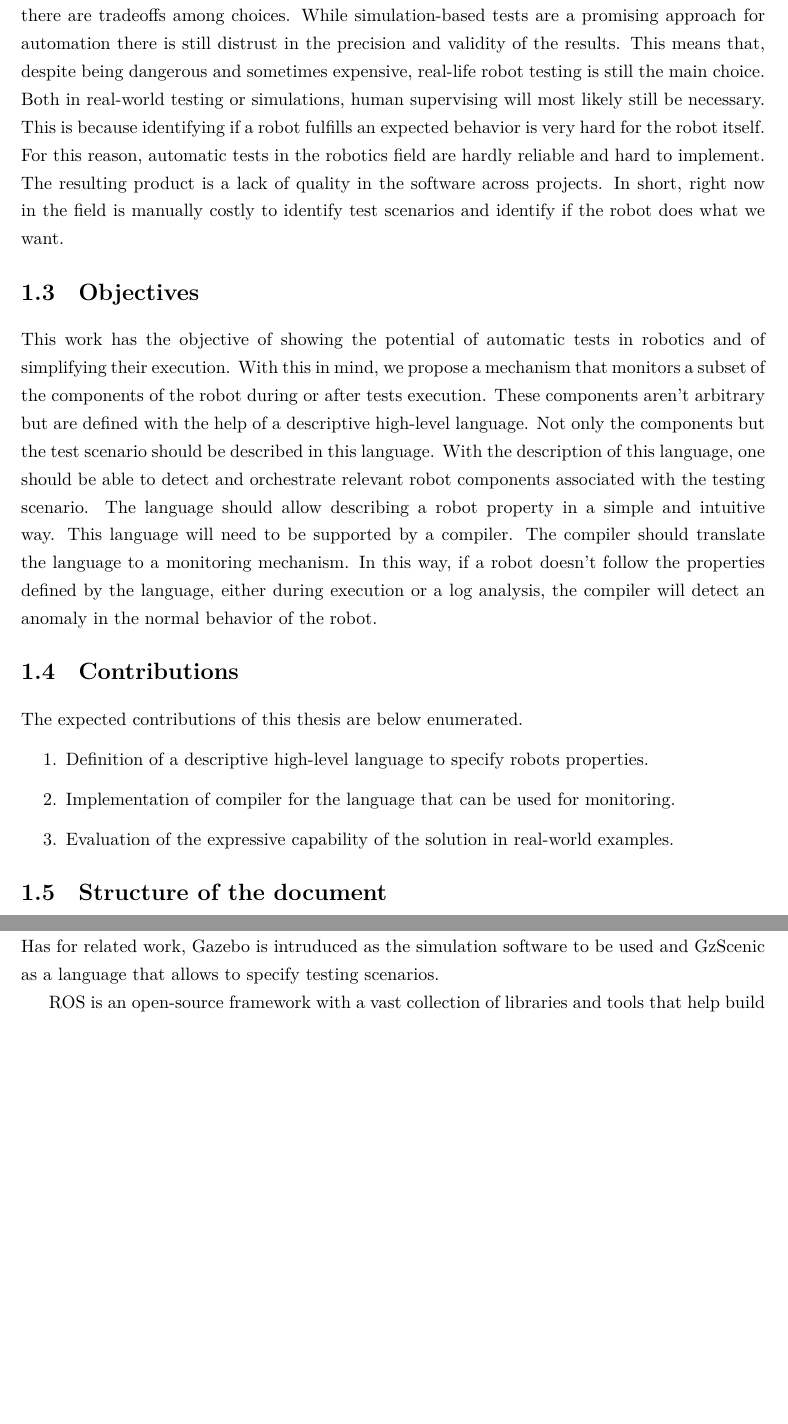
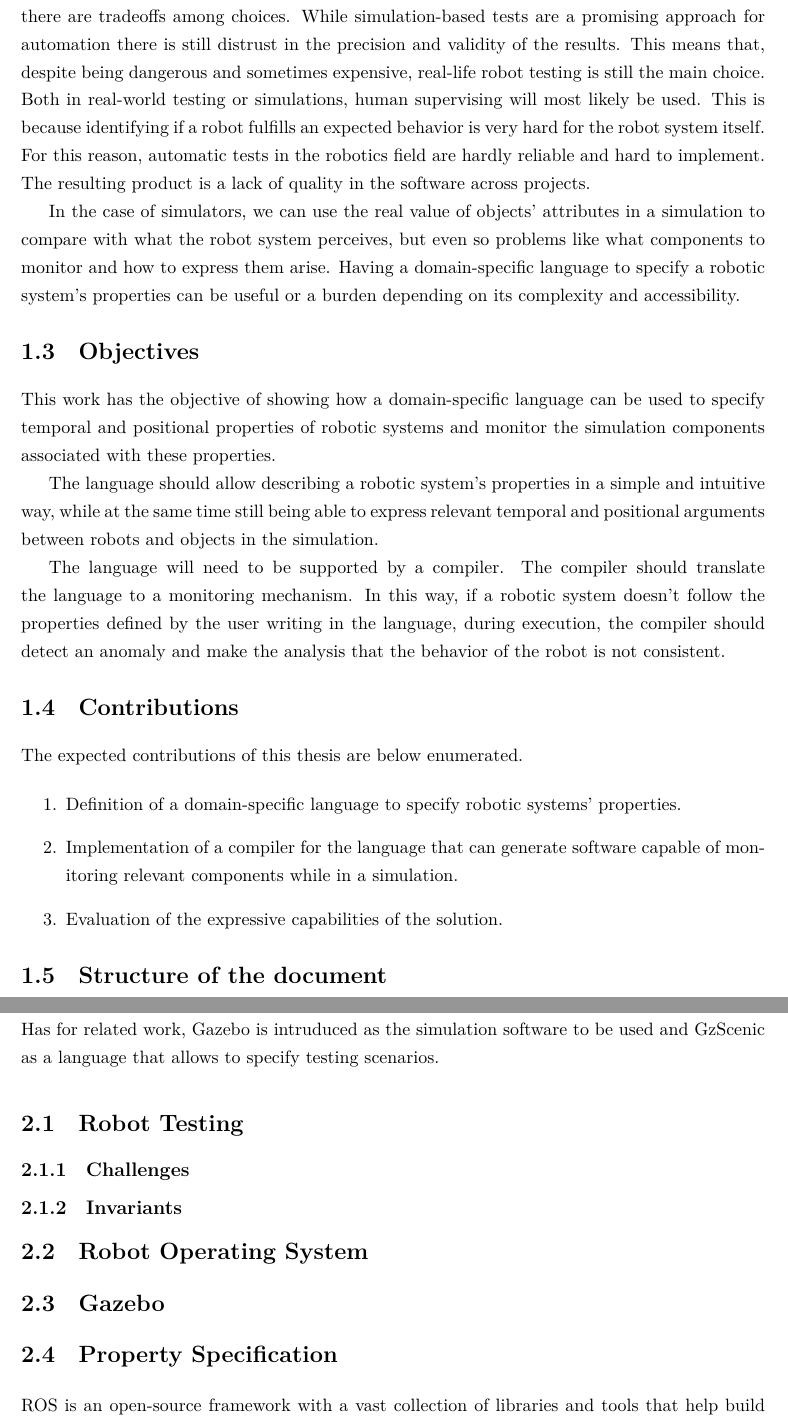
Before and after one commit to ricardocajo/thesis, a LaTeX thesis (main.tex, which reads chapters/background.tex, chapters/introduction.tex): two parts of pages 20 and 21 of 27 before the commit and two parts of pages 20 and 23 of 29 after it, joined at a grey line, cut so that both start at the same text, the shorter picture padded with empty space. Compiled offline with XeLaTeX.

Commit message:
structure
structure

```diff
--- a/chapters/background.tex
+++ b/chapters/background.tex
@@ -7,7 +7,30 @@ the Robot Operating System (ROS) is intruduced.
 Has for related work, Gazebo is intruduced as the simulation software to be used
 and GzScenic as a language that allows to specify testing scenarios.
 
-\par
+% ------------------------------------------------------------------------------
+% Property Specification
+\section{Robot Testing}
+\label{sec:robottesting}
+
+\subsection{Challenges}
+
+\subsection{Invariants}
+
+% ------------------------------------------------------------------------------
+% ROS
+\section{Robot Operating System}
+\label{sec:ros}
+
+% ------------------------------------------------------------------------------
+% Gazebo
+\section{Gazebo}
+\label{sec:gazebo}
+
+% ------------------------------------------------------------------------------
+% Property Specification
+\section{Property Specification}
+\label{sec:propspecification}
+
 
 ROS is an open-source framework with a vast collection
 of libraries and tools that help build robot software.
--- a/chapters/introduction.tex
+++ b/chapters/introduction.tex
@@ -23,44 +23,20 @@ Current practices in testing robot software involve, field testing, simulation t
 \section{Problem Statement}
 \label{sec:problem}
 
-The multiple challenges in robot testing have an influence on planning
-how to test a robot because there are tradeoffs among choices.
-While simulation-based tests are a promising approach for automation
-there is still distrust in the precision and validity of the results.
-This means that, despite being dangerous and sometimes expensive,
-real-life robot testing is still the main choice.
-Both in real-world testing or simulations,
-human supervising will most likely still be necessary.
-This is because identifying if a robot fulfills an expected
-behavior is very hard for the robot itself.
-For this reason, automatic tests in the robotics field are
-hardly reliable and hard to implement.
-The resulting product is a lack of quality in the software
-across projects.
-In short, right now in the field is manually costly to identify
-test scenarios and identify if the robot does what we want.
+The multiple challenges in robot testing have an influence on planning how to test a robot because there are tradeoffs among choices. While simulation-based tests are a promising approach for automation there is still distrust in the precision and validity of the results. This means that, despite being dangerous and sometimes expensive, real-life robot testing is still the main choice. Both in real-world testing or simulations, human supervising will most likely be used. This is because identifying if a robot fulfills an expected behavior is very hard for the robot system itself. For this reason, automatic tests in the robotics field are hardly reliable and hard to implement. The resulting product is a lack of quality in the software across projects.
 
+In the case of simulators, we can use the real value of objects' attributes in a simulation to compare with what the robot system perceives, but even so problems like what components to monitor and how to express them arise. Having a domain-specific language to specify a robotic system's properties can be useful or a burden depending on its complexity and accessibility.
 
 % ------------------------------------------------------------------------------
 % Objectives
 \section{Objectives}
 \label{sec:objectives}
 
-This work has the objective of showing the potential of automatic
-tests in robotics and of simplifying their execution.
-With this in mind, we propose a mechanism that monitors a subset of
-the components of the robot during or after tests execution.
-These components aren't arbitrary but are defined with the help of a descriptive high-level language.
-Not only the components but the test scenario should be described in this language.
-With the description of this language, one should be able to detect and
-orchestrate relevant robot components associated with the testing scenario.
-The language should allow describing a robot property in a simple and intuitive way.
-This language will need to be supported by a compiler.
-The compiler should translate the language to a monitoring mechanism.
-In this way, if a robot doesn't follow the properties defined by the
-language, either during execution or a log analysis, the compiler will
-detect an anomaly in the normal behavior of the robot.
+This work has the objective of showing how a domain-specific language can be used to specify temporal and positional properties of robotic systems and monitor the simulation components associated with these properties.
 
+The language should allow describing a robotic system's properties in a simple and intuitive way, while at the same time still being able to express relevant temporal and positional arguments between robots and objects in the simulation.
+
+The language will need to be supported by a compiler. The compiler should translate the language to a monitoring mechanism. In this way, if a robotic system doesn't follow the properties defined by the user writing in the language, during execution, the compiler should detect an anomaly and make the analysis that the behavior of the robot is not consistent.
 
 \section{Contributions}
 \label{sec:contributions}
@@ -68,9 +44,9 @@ detect an anomaly in the normal behavior of the robot.
 The expected contributions of this thesis are below enumerated.
 
 \begin{enumerate}
-    \item Definition of a descriptive high-level language to specify robots properties.
-    \item Implementation of compiler for the language that can be used for monitoring.
-    \item Evaluation of the expressive capability of the solution in real-world examples.
+    \item Definition of a domain-specific language to specify robotic systems' properties.
+    \item Implementation of a compiler for the language that can generate software capable of monitoring relevant components while in a simulation.
+    \item Evaluation of the expressive capabilities of the solution.
 \end{enumerate}
 
 % ------------------------------------------------------------------------------
```
Also changed, not shown: main.pdf, chapters/introduction.tex (6 more changed lines).
